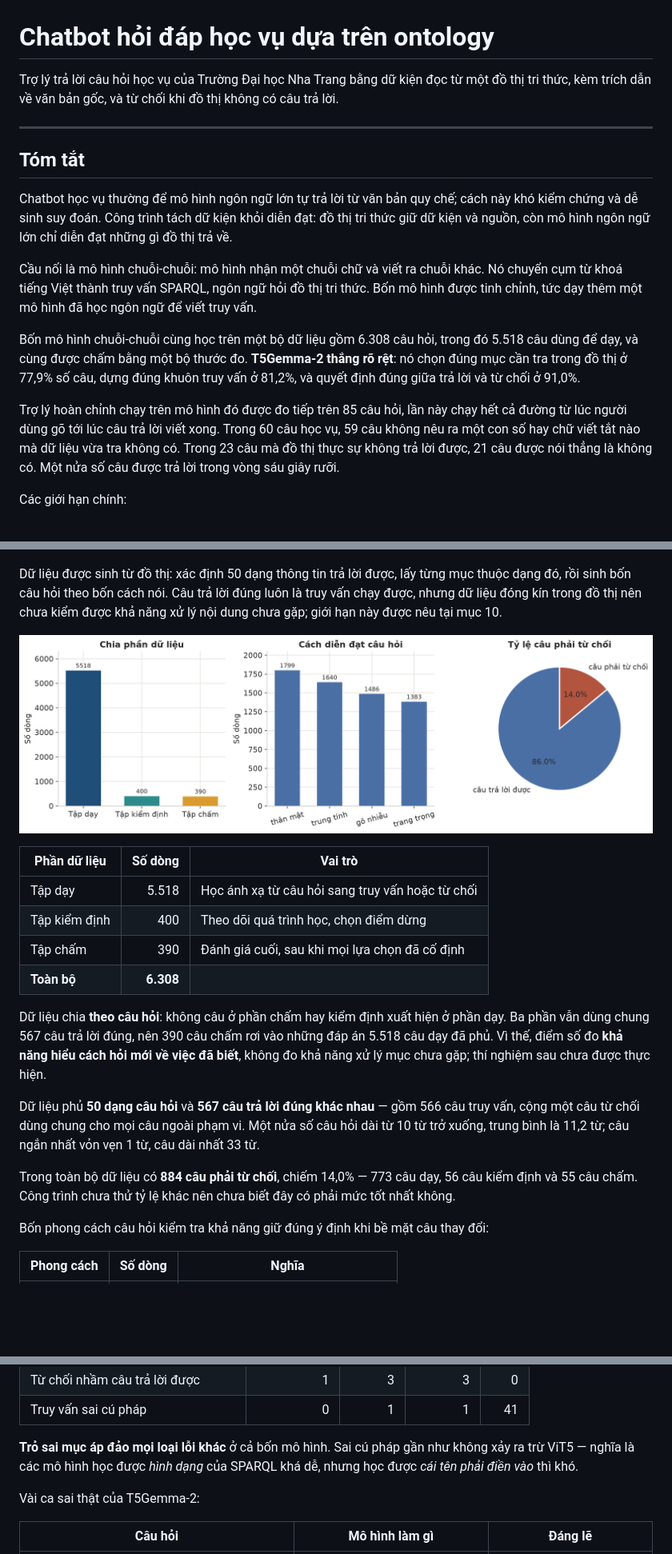
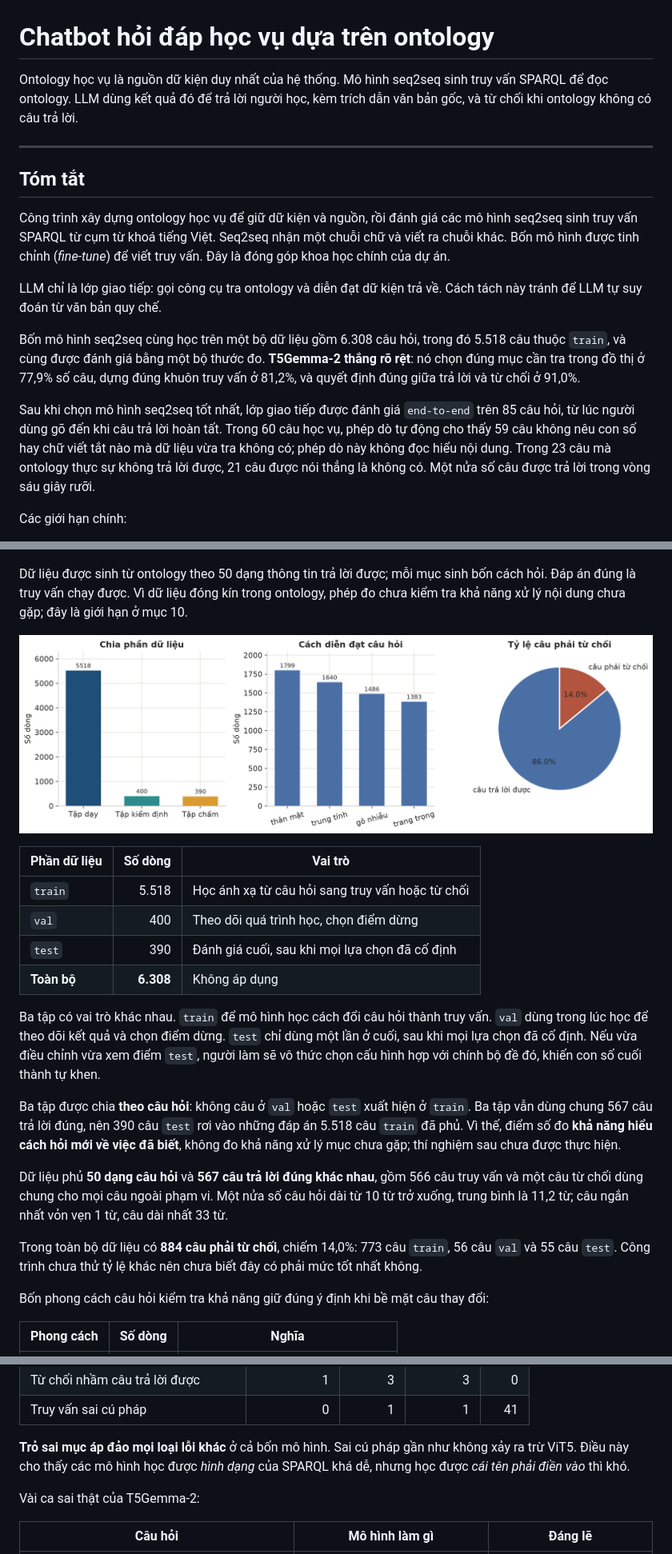
Before and after one commit to vpthinh19/ontology-chatbot, a Markdown page: README.md, 3 parts joined by grey strips. Shown at 80% size. Drawn GitHub-style; blank space fills up the shorter version.

```diff
--- a/README.md
+++ b/README.md
@@ -1,33 +1,32 @@
 # Chatbot hỏi đáp học vụ dựa trên ontology
 
-Trợ lý trả lời câu hỏi học vụ của Trường Đại học Nha Trang bằng dữ kiện đọc từ
-một đồ thị tri thức, kèm trích dẫn về văn bản gốc, và từ chối khi đồ thị không
-có câu trả lời.
+Ontology học vụ là nguồn dữ kiện duy nhất của hệ thống. Mô hình seq2seq sinh
+truy vấn SPARQL để đọc ontology. LLM dùng kết quả đó để trả lời người học, kèm
+trích dẫn văn bản gốc, và từ chối khi ontology không có câu trả lời.
 
 ---
 
 ## Tóm tắt
 
-Chatbot học vụ thường để mô hình ngôn ngữ lớn tự trả lời từ văn bản quy chế;
-cách này khó kiểm chứng và dễ sinh suy đoán. Công trình tách dữ kiện khỏi diễn
-đạt: đồ thị tri thức giữ dữ kiện và nguồn, còn mô hình ngôn ngữ lớn chỉ diễn đạt
-những gì đồ thị trả về.
+Công trình xây dựng ontology học vụ để giữ dữ kiện và nguồn, rồi đánh giá các mô
+hình seq2seq sinh truy vấn SPARQL từ cụm từ khoá tiếng Việt. Seq2seq nhận một
+chuỗi chữ và viết ra chuỗi khác. Bốn mô hình được tinh chỉnh (*fine-tune*) để
+viết truy vấn. Đây là đóng góp khoa học chính của dự án.
 
-Cầu nối là mô hình chuỗi-chuỗi: mô hình nhận một chuỗi chữ và viết ra chuỗi khác.
-Nó chuyển cụm từ khoá tiếng Việt thành truy vấn SPARQL, ngôn ngữ hỏi đồ thị tri
-thức. Bốn mô hình được tinh chỉnh, tức dạy thêm một mô hình đã học ngôn ngữ để
-viết truy vấn.
+LLM chỉ là lớp giao tiếp: gọi công cụ tra ontology và diễn đạt dữ kiện trả về.
+Cách tách này tránh để LLM tự suy đoán từ văn bản quy chế.
 
-Bốn mô hình chuỗi-chuỗi cùng học trên một bộ dữ liệu gồm 6.308 câu hỏi, trong đó
-5.518 câu dùng để dạy, và cùng được chấm bằng một bộ thước đo. **T5Gemma-2 thắng
+Bốn mô hình seq2seq cùng học trên một bộ dữ liệu gồm 6.308 câu hỏi, trong đó
+5.518 câu thuộc `train`, và cùng được đánh giá bằng một bộ thước đo. **T5Gemma-2 thắng
 rõ rệt**: nó chọn đúng mục cần tra trong đồ thị ở 77,9% số câu, dựng đúng khuôn
 truy vấn ở 81,2%, và quyết định đúng giữa trả lời và từ chối ở 91,0%.
 
-Trợ lý hoàn chỉnh chạy trên mô hình đó được đo tiếp trên 85 câu hỏi, lần này
-chạy hết cả đường từ lúc người dùng gõ tới lúc câu trả lời viết xong. Trong 60
-câu học vụ, 59 câu không nêu ra một con số hay chữ viết tắt nào mà dữ liệu vừa
-tra không có. Trong 23 câu mà đồ thị thực sự không trả lời được, 21 câu được nói
-thẳng là không có. Một nửa số câu được trả lời trong vòng sáu giây rưỡi.
+Sau khi chọn mô hình seq2seq tốt nhất, lớp giao tiếp được đánh giá `end-to-end`
+trên 85 câu hỏi, từ lúc người dùng gõ đến khi câu trả lời hoàn tất. Trong 60 câu
+học vụ, phép dò tự động cho thấy 59 câu không nêu con số hay chữ viết tắt nào mà
+dữ liệu vừa tra không có; phép dò này không đọc hiểu nội dung. Trong 23 câu mà
+ontology thực sự không trả lời được, 21 câu được nói thẳng là không có. Một nửa
+số câu được trả lời trong vòng sáu giây rưỡi.
 
 Các giới hạn chính:
 
@@ -196,33 +205,39 @@ rỗng.
 
 ![Từ văn bản gốc tới điểm số](docs/images/luong-du-lieu.png)
 
-Dữ liệu được sinh từ đồ thị: xác định 50 dạng thông tin trả lời được, lấy từng
-mục thuộc dạng đó, rồi sinh bốn câu hỏi theo bốn cách nói. Câu trả lời đúng luôn
-là truy vấn chạy được, nhưng dữ liệu đóng kín trong đồ thị nên chưa kiểm được
-khả năng xử lý nội dung chưa gặp; giới hạn này được nêu tại mục 10.
+Dữ liệu được sinh từ ontology theo 50 dạng thông tin trả lời được; mỗi mục sinh
+bốn cách hỏi. Đáp án đúng là truy vấn chạy được. Vì dữ liệu đóng kín trong
+ontology, phép đo chưa kiểm tra khả năng xử lý nội dung chưa gặp; đây là giới
+hạn ở mục 10.
 
 ![Thành phần bộ dữ liệu](docs/images/bo-du-lieu.png)
 
 | Phần dữ liệu | Số dòng | Vai trò |
 |---|---:|---|
-| Tập dạy | 5.518 | Học ánh xạ từ câu hỏi sang truy vấn hoặc từ chối |
-| Tập kiểm định | 400 | Theo dõi quá trình học, chọn điểm dừng |
-| Tập chấm | 390 | Đánh giá cuối, sau khi mọi lựa chọn đã cố định |
-| **Toàn bộ** | **6.308** | |
+| `train` | 5.518 | Học ánh xạ từ câu hỏi sang truy vấn hoặc từ chối |
+| `val` | 400 | Theo dõi quá trình học, chọn điểm dừng |
+| `test` | 390 | Đánh giá cuối, sau khi mọi lựa chọn đã cố định |
+| **Toàn bộ** | **6.308** | Không áp dụng |
 
-Dữ liệu chia **theo câu hỏi**: không câu ở phần chấm hay kiểm định xuất hiện ở
-phần dạy. Ba phần vẫn dùng chung 567 câu trả lời đúng, nên 390 câu chấm rơi vào
-những đáp án 5.518 câu dạy đã phủ. Vì thế, điểm số đo **khả năng hiểu cách hỏi
-mới về việc đã biết**, không đo khả năng xử lý mục chưa gặp; thí nghiệm sau chưa
-được thực hiện.
+Ba tập có vai trò khác nhau. `train` để mô hình học cách đổi câu hỏi thành truy
+vấn. `val` dùng trong lúc học để theo dõi kết quả và chọn điểm dừng. `test` chỉ
+dùng một lần ở cuối, sau khi mọi lựa chọn đã cố định. Nếu vừa điều chỉnh vừa xem
+điểm `test`, người làm sẽ vô thức chọn cấu hình hợp với chính bộ đề đó, khiến con
+số cuối thành tự khen.
 
-Dữ liệu phủ **50 dạng câu hỏi** và **567 câu trả lời đúng khác nhau** — gồm 566
-câu truy vấn, cộng một câu từ chối dùng chung cho mọi câu ngoài phạm vi. Một nửa số câu hỏi
+Ba tập được chia **theo câu hỏi**: không câu ở `val` hoặc `test` xuất hiện ở
+`train`. Ba tập vẫn dùng chung 567 câu trả lời đúng, nên 390 câu `test` rơi vào
+những đáp án 5.518 câu `train` đã phủ. Vì thế, điểm số đo **khả năng hiểu cách
+hỏi mới về việc đã biết**, không đo khả năng xử lý mục chưa gặp; thí nghiệm sau
+chưa được thực hiện.
+
+Dữ liệu phủ **50 dạng câu hỏi** và **567 câu trả lời đúng khác nhau**, gồm 566
+câu truy vấn và một câu từ chối dùng chung cho mọi câu ngoài phạm vi. Một nửa số câu hỏi
 dài từ 10 từ trở xuống, trung bình là 11,2 từ; câu ngắn nhất vỏn vẹn 1 từ, câu
 dài nhất 33 từ.
 
-Trong toàn bộ dữ liệu có **884 câu phải từ chối**, chiếm 14,0% — 773 câu dạy, 56
-câu kiểm định và 55 câu chấm. Công trình chưa thử tỷ lệ khác nên chưa biết đây
+Trong toàn bộ dữ liệu có **884 câu phải từ chối**, chiếm 14,0%: 773 câu `train`,
+56 câu `val` và 55 câu `test`. Công trình chưa thử tỷ lệ khác nên chưa biết đây
 có phải mức tốt nhất không.
 
 Bốn phong cách câu hỏi kiểm tra khả năng giữ đúng ý định khi bề mặt câu thay đổi:
@@ -490,8 +509,8 @@ Trên 390 câu của tập chấm:
 | Truy vấn sai cú pháp | 0 | 1 | 1 | 41 |
 
 **Trỏ sai mục áp đảo mọi loại lỗi khác** ở cả bốn mô hình. Sai cú pháp gần như
-không xảy ra trừ ViT5 — nghĩa là các mô hình học được *hình dạng* của SPARQL khá
-dễ, nhưng học được *cái tên phải điền vào* thì khó.
+không xảy ra trừ ViT5. Điều này cho thấy các mô hình học được *hình dạng* của
+SPARQL khá dễ, nhưng học được *cái tên phải điền vào* thì khó.
 
 Vài ca sai thật của T5Gemma-2:
 
```
Also changed, not shown: other parts of README.md (+126 -119 lines), docs/images/kien-truc.png (added).
